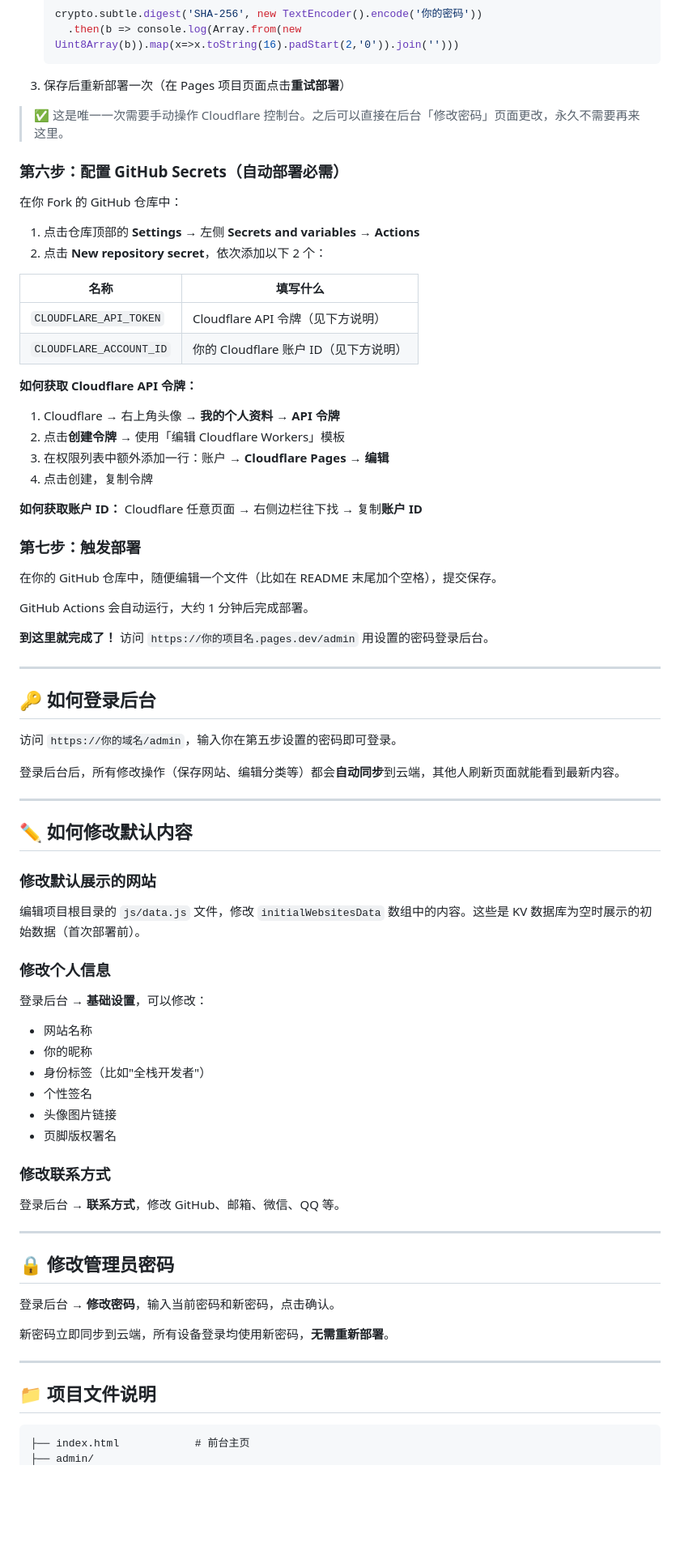
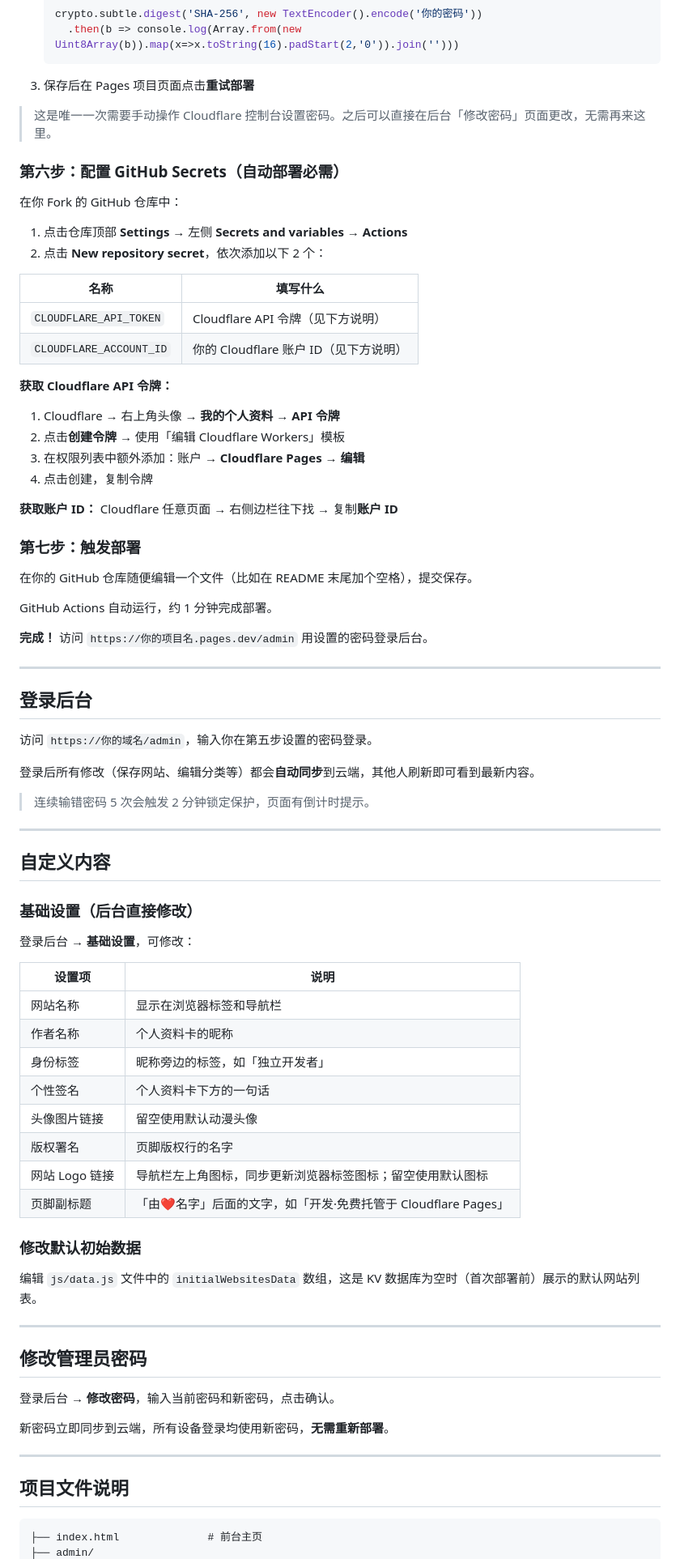
Before and after one commit to wxiking/anime-portal, a Markdown page: README.md, the part around one of its changes. Shown at 81% size. Drawn GitHub-style; blank space fills up the shorter version.

Commit message:
docs: 重写 README，完整反映当前所有功能
新增：Logo 设置、页脚副标题、修改密码说明
移除过时内容：无需手动生成密码哈希的旧说明
更新：基础设置完整字段列表、文件结构

````diff
--- a/README.md
+++ b/README.md
@@ -78,15 +77,15 @@
    crypto.subtle.digest('SHA-256', new TextEncoder().encode('你的密码'))
      .then(b => console.log(Array.from(new Uint8Array(b)).map(x=>x.toString(16).padStart(2,'0')).join('')))
    ```
-3. 保存后重新部署一次（在 Pages 项目页面点击**重试部署**）
+3. 保存后在 Pages 项目页面点击**重试部署**
 
-> ✅ 这是唯一一次需要手动操作 Cloudflare 控制台。之后可以直接在后台「修改密码」页面更改，永久不需要再来这里。
+> 这是唯一一次需要手动操作 Cloudflare 控制台设置密码。之后可以直接在后台「修改密码」页面更改，无需再来这里。
 
 ### 第六步：配置 GitHub Secrets（自动部署必需）
 
 在你 Fork 的 GitHub 仓库中：
 
-1. 点击仓库顶部的 **Settings** → 左侧 **Secrets and variables** → **Actions**
+1. 点击仓库顶部 **Settings** → 左侧 **Secrets and variables** → **Actions**
 2. 点击 **New repository secret**，依次添加以下 2 个：
 
 | 名称 | 填写什么 |
@@ -94,56 +93,59 @@
 | `CLOUDFLARE_API_TOKEN` | Cloudflare API 令牌（见下方说明） |
 | `CLOUDFLARE_ACCOUNT_ID` | 你的 Cloudflare 账户 ID（见下方说明） |
 
-**如何获取 Cloudflare API 令牌：**
+**获取 Cloudflare API 令牌：**
 1. Cloudflare → 右上角头像 → **我的个人资料** → **API 令牌**
 2. 点击**创建令牌** → 使用「编辑 Cloudflare Workers」模板
-3. 在权限列表中额外添加一行：账户 → **Cloudflare Pages → 编辑**
+3. 在权限列表中额外添加：账户 → **Cloudflare Pages → 编辑**
 4. 点击创建，复制令牌
 
-**如何获取账户 ID：**
+**获取账户 ID：**
 Cloudflare 任意页面 → 右侧边栏往下找 → 复制**账户 ID**
 
 ### 第七步：触发部署
 
-在你的 GitHub 仓库中，随便编辑一个文件（比如在 README 末尾加个空格），提交保存。
+在你的 GitHub 仓库随便编辑一个文件（比如在 README 末尾加个空格），提交保存。
 
-GitHub Actions 会自动运行，大约 1 分钟后完成部署。
+GitHub Actions 自动运行，约 1 分钟完成部署。
 
-**到这里就完成了！** 访问 `https://你的项目名.pages.dev/admin` 用设置的密码登录后台。
+**完成！** 访问 `https://你的项目名.pages.dev/admin` 用设置的密码登录后台。
 
 ---
 
-## 🔑 如何登录后台
+## 登录后台
 
-访问 `https://你的域名/admin`，输入你在第五步设置的密码即可登录。
+访问 `https://你的域名/admin`，输入你在第五步设置的密码登录。
 
-登录后台后，所有修改操作（保存网站、编辑分类等）都会**自动同步**到云端，其他人刷新页面就能看到最新内容。
+登录后所有修改（保存网站、编辑分类等）都会**自动同步**到云端，其他人刷新即可看到最新内容。
+
+> 连续输错密码 5 次会触发 2 分钟锁定保护，页面有倒计时提示。
 
 ---
 
-## ✏️ 如何修改默认内容
+## 自定义内容
 
-### 修改默认展示的网站
+### 基础设置（后台直接修改）
 
-编辑项目根目录的 `js/data.js` 文件，修改 `initialWebsitesData` 数组中的内容。这些是 KV 数据库为空时展示的初始数据（首次部署前）。
+登录后台 → **基础设置**，可修改：
 
-### 修改个人信息
+| 设置项 | 说明 |
+|---|---|
+| 网站名称 | 显示在浏览器标签和导航栏 |
+| 作者名称 | 个人资料卡的昵称 |
+| 身份标签 | 昵称旁边的标签，如「独立开发者」 |
+| 个性签名 | 个人资料卡下方的一句话 |
+| 头像图片链接 | 留空使用默认动漫头像 |
+| 版权署名 | 页脚版权行的名字 |
+| 网站 Logo 链接 | 导航栏左上角图标，同步更新浏览器标签图标；留空使用默认图标 |
+| 页脚副标题 | 「由❤名字」后面的文字，如「开发·免费托管于 Cloudflare Pages」 |
 
-登录后台 → **基础设置**，可以修改：
-- 网站名称
-- 你的昵称
-- 身份标签（比如"全栈开发者"）
-- 个性签名
-- 头像图片链接
-- 页脚版权署名
+### 修改默认初始数据
 
-### 修改联系方式
-
-登录后台 → **联系方式**，修改 GitHub、邮箱、微信、QQ 等。
+编辑 `js/data.js` 文件中的 `initialWebsitesData` 数组，这是 KV 数据库为空时（首次部署前）展示的默认网站列表。
 
 ---
 
-## 🔒 修改管理员密码
+## 修改管理员密码
 
 登录后台 → **修改密码**，输入当前密码和新密码，点击确认。
 
@@ -151,8 +153,8 @@ GitHub Actions 会自动运行，大约 1 分钟后完成部署。
 
 ---
 
-## 📁 项目文件说明
+## 项目文件说明
 
 ```
-├── index.html            # 前台主页
+├── index.html              # 前台主页
 ├── admin/
````
Also changed, not shown: other parts of README.md (+51 -48 lines).
